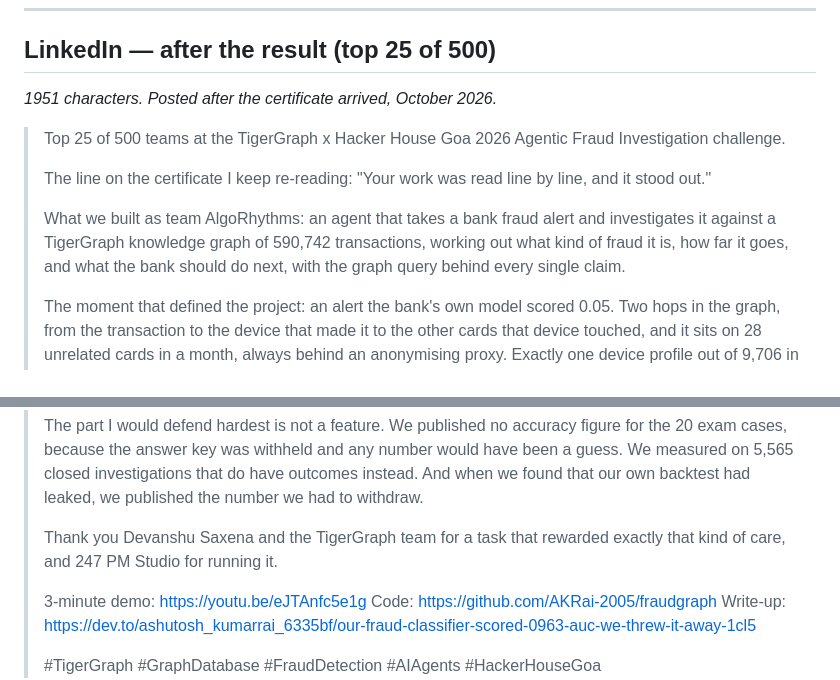
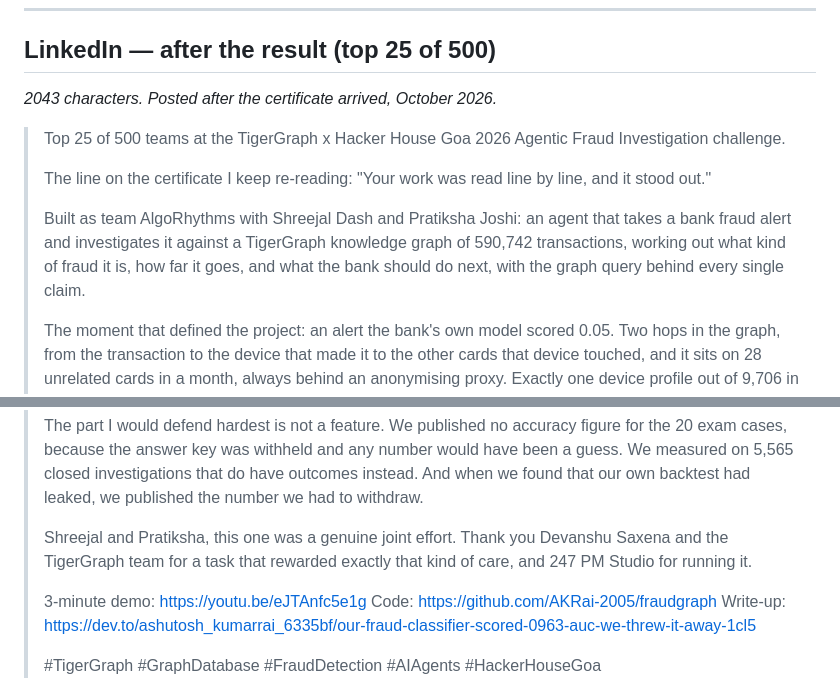
Before and after one commit to AKRai-2005/fraudgraph, a Markdown page: docs/SOCIAL.md, 2 parts joined by grey strips. Drawn GitHub-style.

Commit message:
Credit the AlgoRhythms teammates in the result post

```diff
--- a/docs/SOCIAL.md
+++ b/docs/SOCIAL.md
@@ -196,13 +196,13 @@ asks for one post per member, not three per person.
 
 ## LinkedIn — after the result (top 25 of 500)
 
-*1951 characters. Posted after the certificate arrived, October 2026.*
+*2043 characters. Posted after the certificate arrived, October 2026.*
 
 > Top 25 of 500 teams at the TigerGraph x Hacker House Goa 2026 Agentic Fraud Investigation challenge.
 >
 > The line on the certificate I keep re-reading: "Your work was read line by line, and it stood out."
 >
-> What we built as team AlgoRhythms: an agent that takes a bank fraud alert and investigates it against a TigerGraph knowledge graph of 590,742 transactions, working out what kind of fraud it is, how far it goes, and what the bank should do next, with the graph query behind every single claim.
+> Built as team AlgoRhythms with Shreejal Dash and Pratiksha Joshi: an agent that takes a bank fraud alert and investigates it against a TigerGraph knowledge graph of 590,742 transactions, working out what kind of fraud it is, how far it goes, and what the bank should do next, with the graph query behind every single claim.
 >
 > The moment that defined the project: an alert the bank's own model scored 0.05. Two hops in the graph, from the transaction to the device that made it to the other cards that device touched, and it sits on 28 unrelated cards in a month, always behind an anonymising proxy. Exactly one device profile out of 9,706 in the dataset meets that test.
 >
@@ -212,7 +212,7 @@ asks for one post per member, not three per person.
 >
 > The part I would defend hardest is not a feature. We published no accuracy figure for the 20 exam cases, because the answer key was withheld and any number would have been a guess. We measured on 5,565 closed investigations that do have outcomes instead. And when we found that our own backtest had leaked, we published the number we had to withdraw.
 >
-> Thank you Devanshu Saxena and the TigerGraph team for a task that rewarded exactly that kind of care, and 247 PM Studio for running it.
+> Shreejal and Pratiksha, this one was a genuine joint effort. Thank you Devanshu Saxena and the TigerGraph team for a task that rewarded exactly that kind of care, and 247 PM Studio for running it.
 >
 > 3-minute demo: https://youtu.be/eJTAnfc5e1g
 > Code: https://github.com/AKRai-2005/fraudgraph
```
